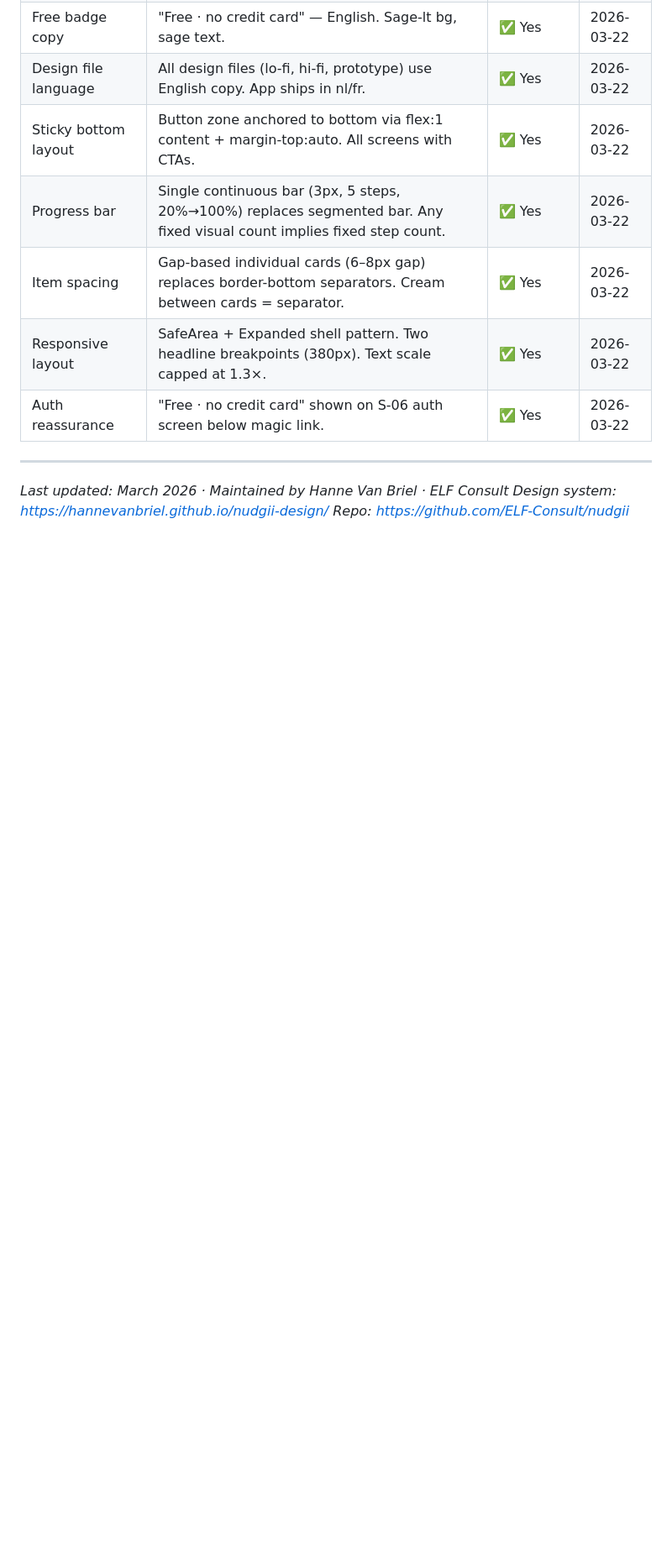
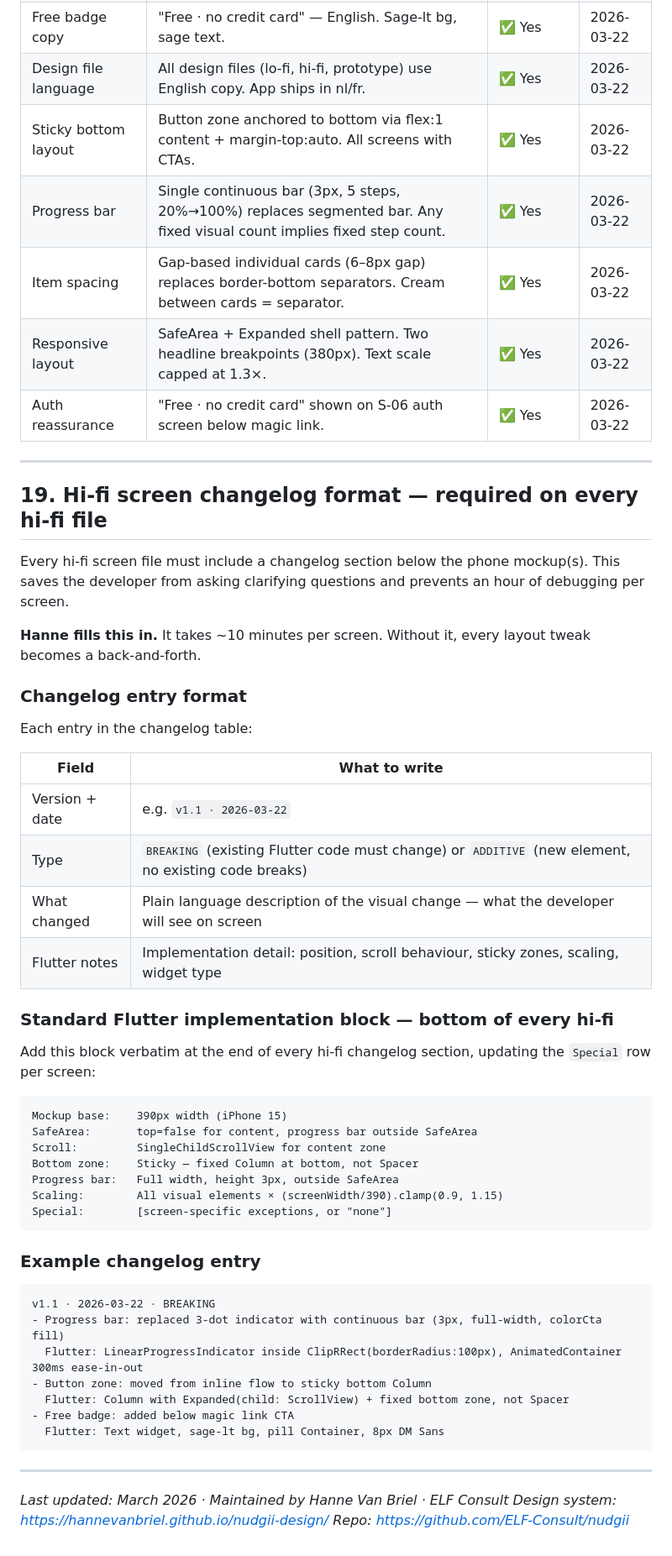
Before and after one commit to hannevanbriel/nudgii-design, a Markdown page: CLAUDE.md, the part around the change. Shown at 84% size. Drawn GitHub-style; blank space fills up the shorter version.

Commit message:
Update Claude.md for dev
Update Claude.md based on what dev needs when changes are done

````diff
--- a/CLAUDE.md
+++ b/CLAUDE.md
@@ -528,6 +528,51 @@ Update this section when open decisions are resolved.
 
 ---
 
+## 19. Hi-fi screen changelog format — required on every hi-fi file
+
+Every hi-fi screen file must include a changelog section below the phone mockup(s). This saves the developer from asking clarifying questions and prevents an hour of debugging per screen.
+
+**Hanne fills this in.** It takes ~10 minutes per screen. Without it, every layout tweak becomes a back-and-forth.
+
+### Changelog entry format
+
+Each entry in the changelog table:
+
+| Field | What to write |
+|---|---|
+| Version + date | e.g. `v1.1 · 2026-03-22` |
+| Type | `BREAKING` (existing Flutter code must change) or `ADDITIVE` (new element, no existing code breaks) |
+| What changed | Plain language description of the visual change — what the developer will see on screen |
+| Flutter notes | Implementation detail: position, scroll behaviour, sticky zones, scaling, widget type |
+
+### Standard Flutter implementation block — bottom of every hi-fi
+
+Add this block verbatim at the end of every hi-fi changelog section, updating the `Special` row per screen:
+
+```
+Mockup base:    390px width (iPhone 15)
+SafeArea:       top=false for content, progress bar outside SafeArea
+Scroll:         SingleChildScrollView for content zone
+Bottom zone:    Sticky — fixed Column at bottom, not Spacer
+Progress bar:   Full width, height 3px, outside SafeArea
+Scaling:        All visual elements × (screenWidth/390).clamp(0.9, 1.15)
+Special:        [screen-specific exceptions, or "none"]
+```
+
+### Example changelog entry
+
+```
+v1.1 · 2026-03-22 · BREAKING
+- Progress bar: replaced 3-dot indicator with continuous bar (3px, full-width, colorCta fill)
+  Flutter: LinearProgressIndicator inside ClipRRect(borderRadius:100px), AnimatedContainer 300ms ease-in-out
+- Button zone: moved from inline flow to sticky bottom Column
+  Flutter: Column with Expanded(child: ScrollView) + fixed bottom zone, not Spacer
+- Free badge: added below magic link CTA
+  Flutter: Text widget, sage-lt bg, pill Container, 8px DM Sans
+```
+
+---
+
 *Last updated: March 2026 · Maintained by Hanne Van Briel · ELF Consult*
 *Design system: https://hannevanbriel.github.io/nudgii-design/*
 *Repo: https://github.com/ELF-Consult/nudgii*
````
